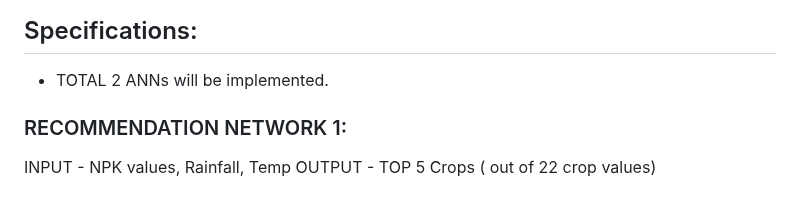
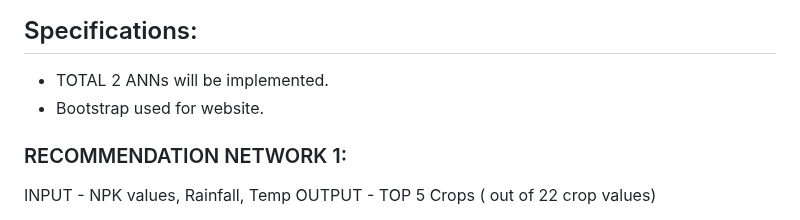
Before and after one commit to chibihime/TriNIT_Research_Geeks_ML03, a Markdown page: README.md, the part around the change. Rendered like a GitHub page.

```diff
--- a/README.md
+++ b/README.md
@@ -40,6 +40,7 @@ Device should support any one of the popular browsers (Chrome, Firefox, Safari,
 
 ## Specifications:
 * TOTAL 2 ANNs will be implemented.
+* Bootstrap used for website.
 
 ### RECOMMENDATION NETWORK 1:
 INPUT - NPK values, Rainfall, Temp
```
